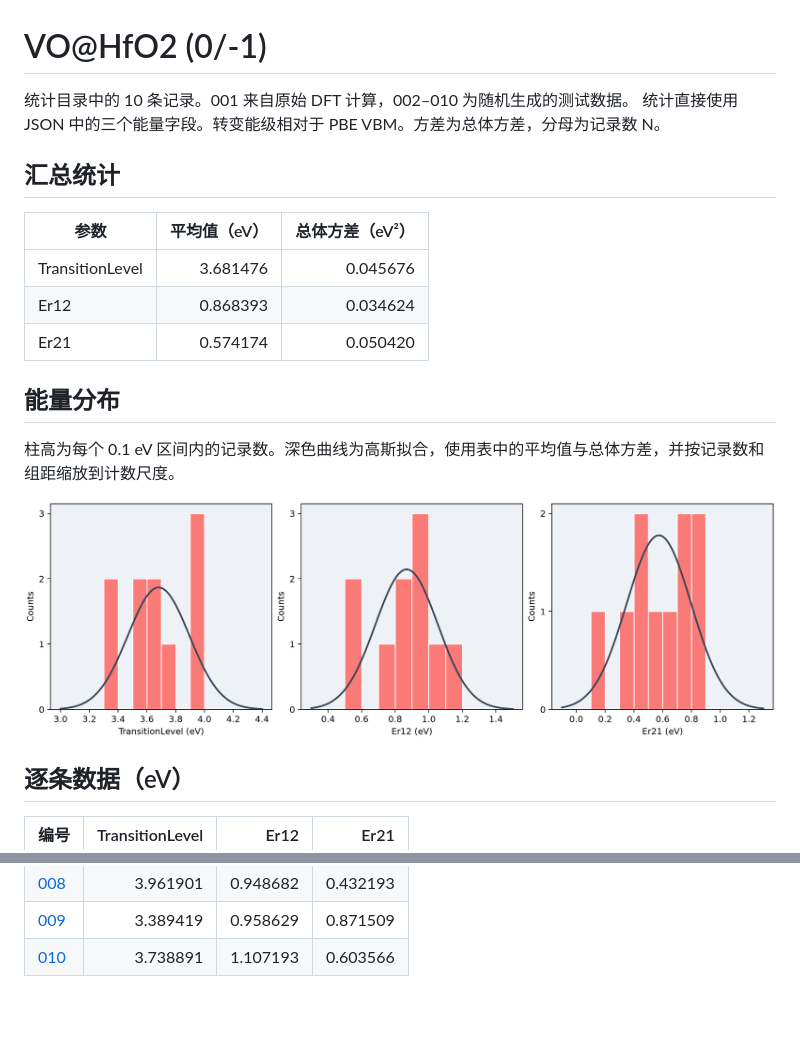
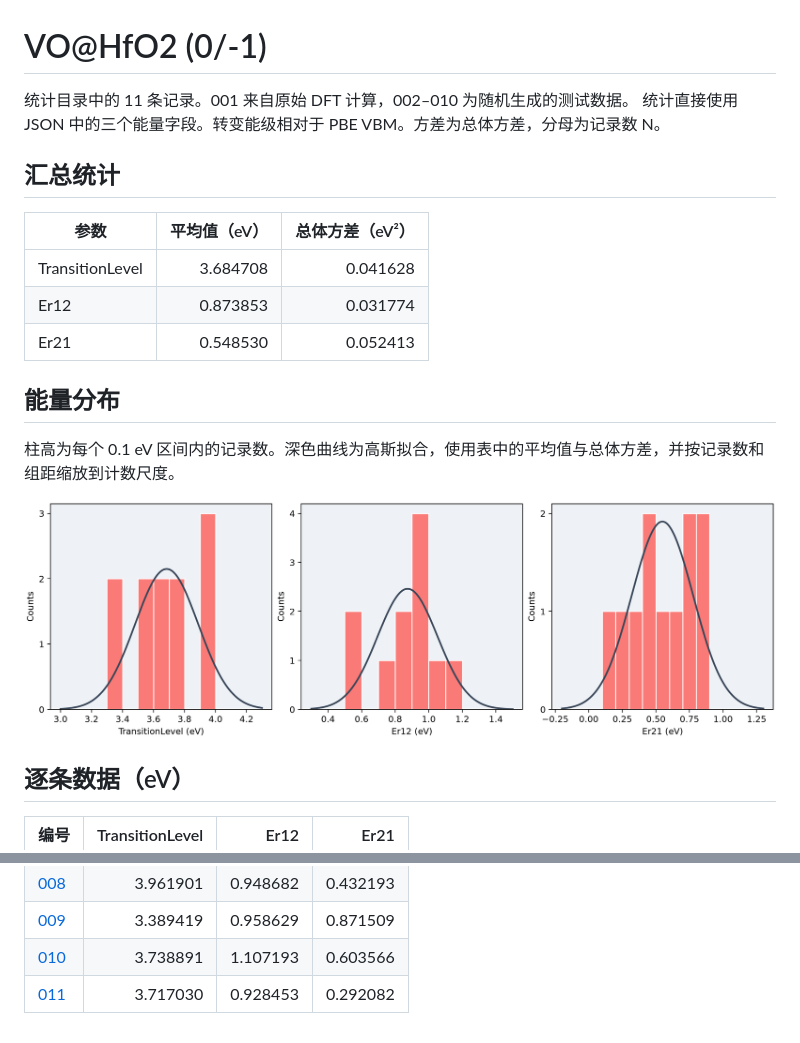
Before and after one commit to YYLsLab/database_tmp, a Markdown page: VO_HfO2_0_minus1/README.md, 2 parts joined by grey strips. GitHub-like rendering; pictures changed too: VO_HfO2_0_minus1/figs/energy_statistics.png; blank space fills up the shorter version.

```diff
--- a/VO_HfO2_0_minus1/README.md
+++ b/VO_HfO2_0_minus1/README.md
@@ -1,15 +1,15 @@
 # VO@HfO2 (0/-1)
 
-统计目录中的 10 条记录。001 来自原始 DFT 计算，002–010 为随机生成的测试数据。
+统计目录中的 11 条记录。001 来自原始 DFT 计算，002–010 为随机生成的测试数据。
 统计直接使用 JSON 中的三个能量字段。转变能级相对于 PBE VBM。方差为总体方差，分母为记录数 N。
 
 ## 汇总统计
 
 | 参数 | 平均值（eV） | 总体方差（eV²） |
 |---|---:|---:|
-| TransitionLevel | 3.681476 | 0.045676 |
-| Er12 | 0.868393 | 0.034624 |
-| Er21 | 0.574174 | 0.050420 |
+| TransitionLevel | 3.684708 | 0.041628 |
+| Er12 | 0.873853 | 0.031774 |
+| Er21 | 0.548530 | 0.052413 |
 
 ## 能量分布
 
@@ -31,3 +31,4 @@
 | [008](008/VO_HfO2_0_minus1.json) | 3.961901 | 0.948682 | 0.432193 |
 | [009](009/VO_HfO2_0_minus1.json) | 3.389419 | 0.958629 | 0.871509 |
 | [010](010/VO_HfO2_0_minus1.json) | 3.738891 | 1.107193 | 0.603566 |
+| [011](011/VO_HfO2_0_minus1.json) | 3.717030 | 0.928453 | 0.292082 |
```
Also changed, not shown: VO_HfO2_plus1_0/README.md (+2 -2 lines), VO_HfO2_plus1_0/figs/energy_statistics.png.
